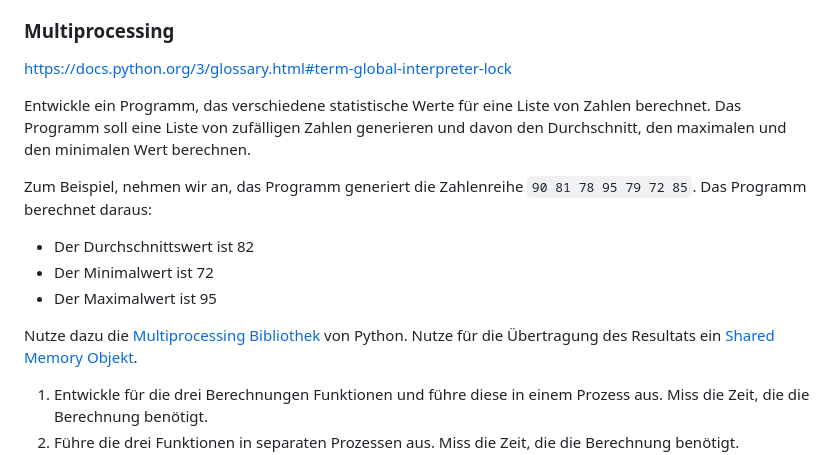
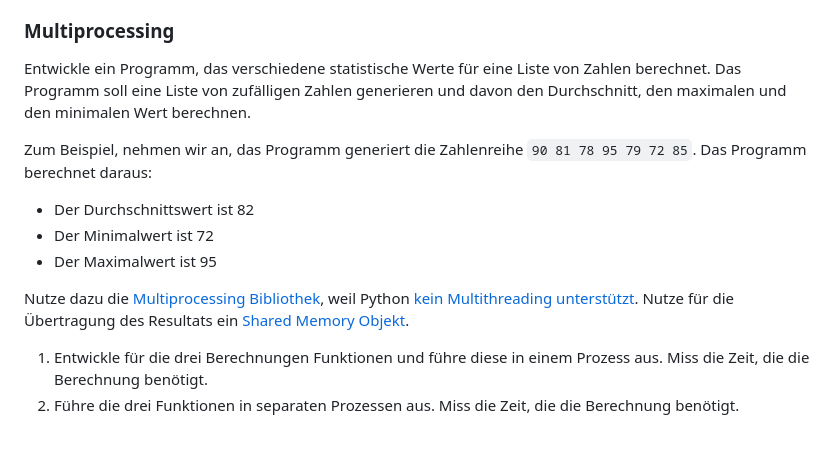
Before and after one commit to fhirter/ParalleleUndVerteilteSysteme, a Markdown page: Exercises/06_Processes/Tasks.md, the part around the change. Rendered like a GitHub page; blank space fills up the shorter version.

Commit message:
update exercise

```diff
--- a/Exercises/06_Processes/Tasks.md
+++ b/Exercises/06_Processes/Tasks.md
@@ -40,8 +40,6 @@ Lösungsprozess.
 
 ### Multiprocessing
 
-https://docs.python.org/3/glossary.html#term-global-interpreter-lock
-
 Entwickle ein Programm, das verschiedene statistische Werte für eine Liste von Zahlen berechnet.
 Das Programm soll eine Liste von zufälligen Zahlen generieren und davon den Durchschnitt, den maximalen und den
 minimalen Wert berechnen.
@@ -53,7 +51,8 @@ Das Programm berechnet daraus:
 - Der Minimalwert ist 72
 - Der Maximalwert ist 95
 
-Nutze dazu die [Multiprocessing Bibliothek](https://docs.python.org/3/library/multiprocessing.html) von Python.
+Nutze dazu die [Multiprocessing Bibliothek](https://docs.python.org/3/library/multiprocessing.html), weil
+Python [kein Multithreading unterstützt]().
 Nutze für die Übertragung des Resultats
 ein [Shared Memory Objekt](https://docs.python.org/3/library/multiprocessing.html).
 
```
